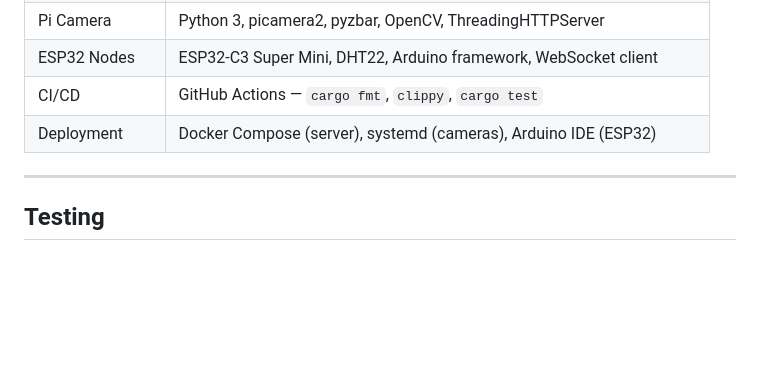
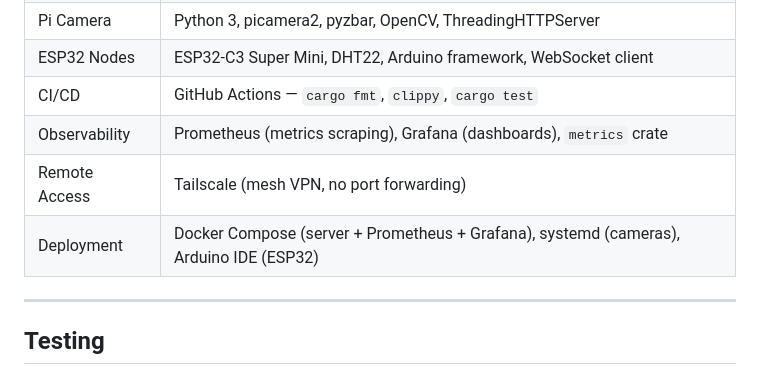
Before and after one commit to gwetherholt/QuailSyncV2, a Markdown page: README.md, the part around one of its changes. Drawn GitHub-style; blank space fills up the shorter version.

```diff
--- a/README.md
+++ b/README.md
@@ -182,7 +182,9 @@ The alert engine automatically adjusts thresholds based on the youngest chick gr
 | Pi Camera | Python 3, picamera2, pyzbar, OpenCV, ThreadingHTTPServer |
 | ESP32 Nodes | ESP32-C3 Super Mini, DHT22, Arduino framework, WebSocket client |
 | CI/CD | GitHub Actions — `cargo fmt`, `clippy`, `cargo test` |
-| Deployment | Docker Compose (server), systemd (cameras), Arduino IDE (ESP32) |
+| Observability | Prometheus (metrics scraping), Grafana (dashboards), `metrics` crate |
+| Remote Access | Tailscale (mesh VPN, no port forwarding) |
+| Deployment | Docker Compose (server + Prometheus + Grafana), systemd (cameras), Arduino IDE (ESP32) |
 
 ---
 
```
Also changed, not shown: other parts of README.md (+39 -0 lines).
